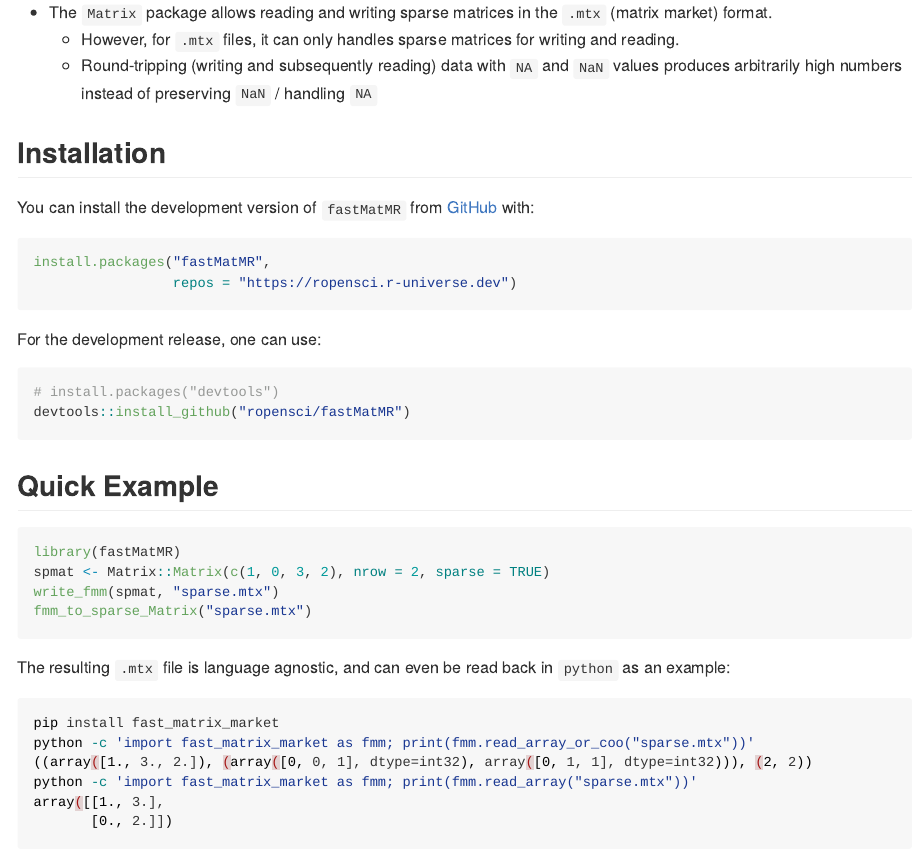
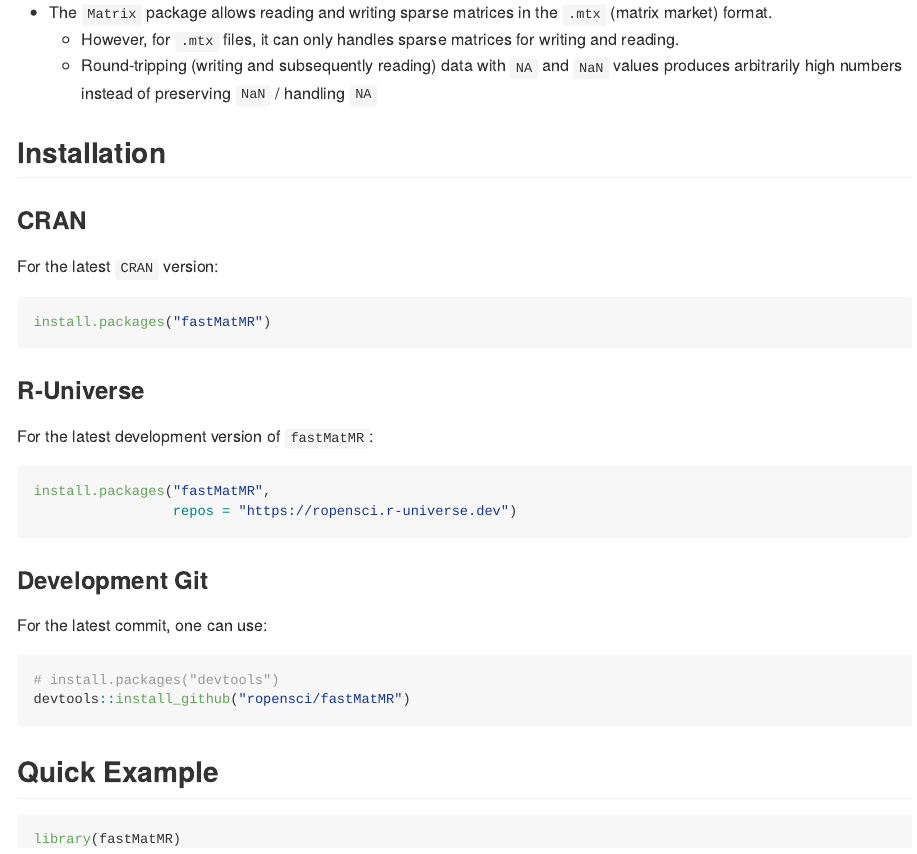
Before and after one commit to ropensci/fastMatMR, an R Markdown document (README.Rmd): the page in a window 1100 px wide, from 920 px down. The pictures show the output file README.md that the author committed with the source, drawn offline in the style of GitHub; badge pictures from the web are left out.

Commit message:
DOC: Update with CRAN release

````diff
--- a/README.Rmd
+++ b/README.Rmd
@@ -70,15 +71,26 @@
 
 ## Installation
 
-You can install the development version of `fastMatMR` from
-[GitHub](https://github.com/) with:
+### CRAN
+
+For the latest `CRAN` version:
+
+```{r eval=FALSE}
+install.packages("fastMatMR")
+```
+
+### R-Universe
+
+For the latest development version of `fastMatMR`:
 
 ```{r eval=FALSE}
 install.packages("fastMatMR",
                  repos = "https://ropensci.r-universe.dev")
 ```
 
-For the development release, one can use:
+### Development Git
+
+For the latest commit, one can use:
 
 ```{r eval=FALSE}
 # install.packages("devtools")
````
Also changed, not shown: README.md, README.Rmd (3 more changed lines).
